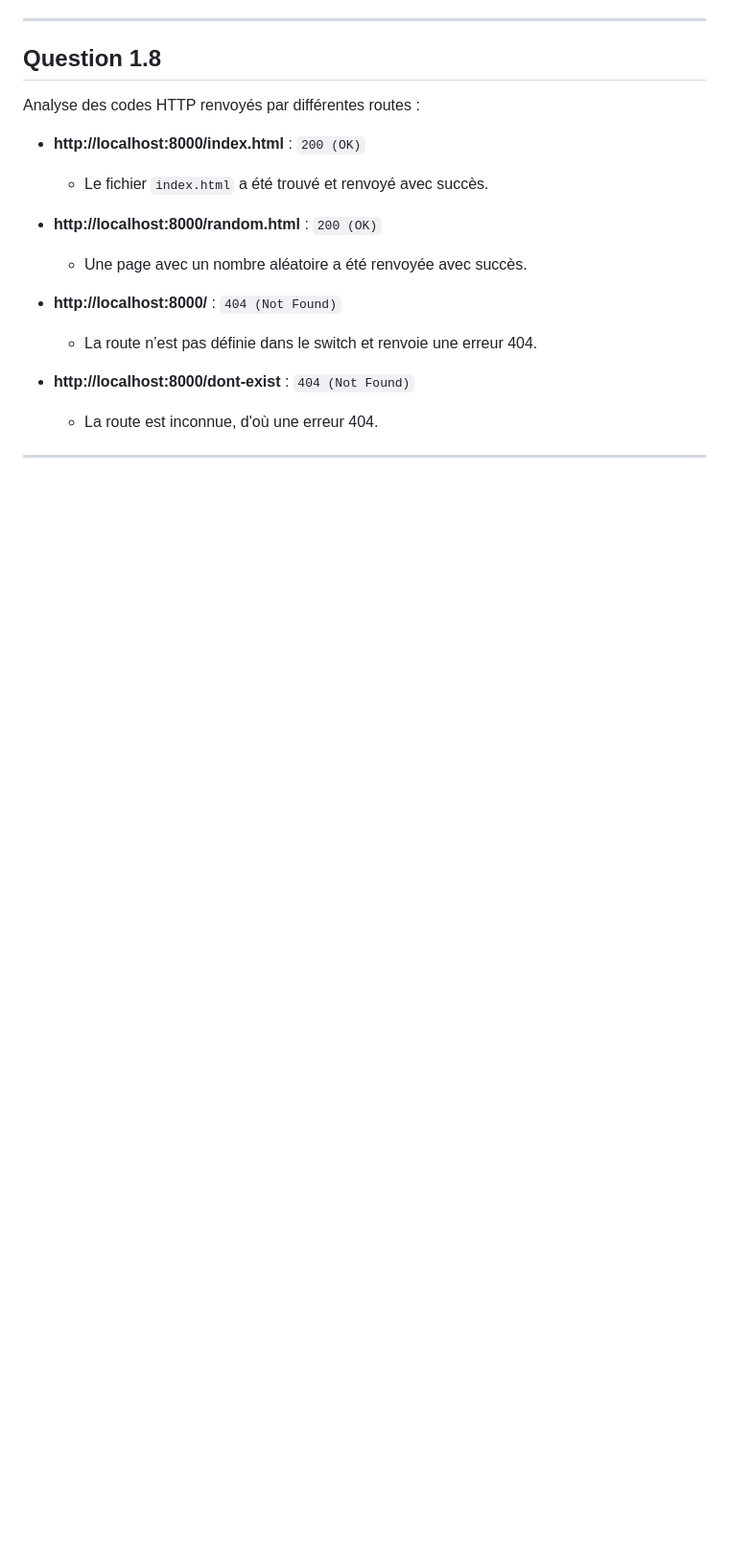
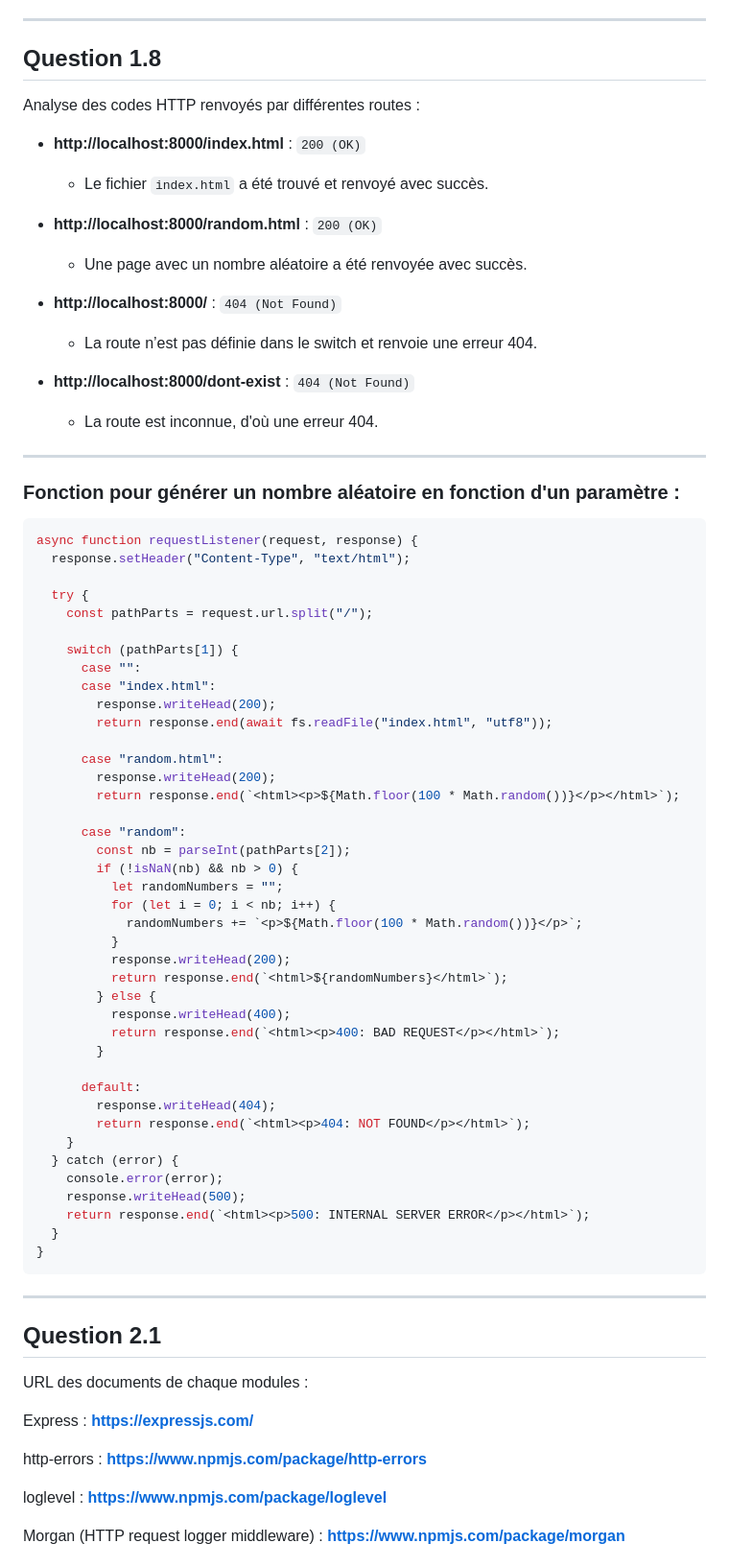
Before and after one commit to FanderFir2875/NGUYEN_ALEXANDRE_CC3, a Markdown page: README.md, the part around the change printed below. Shown: that part at 96% size. Drawn GitHub-style; blank space fills up the shorter version.

Commit message:
Commit 10
Question 2.2

````diff
--- a/README.md
+++ b/README.md
@@ -159,3 +159,62 @@ Analyse des codes HTTP renvoyés par différentes routes :
 
 
 ---
+
+### Fonction pour générer un nombre aléatoire en fonction d'un paramètre :
+```javascript
+async function requestListener(request, response) {
+  response.setHeader("Content-Type", "text/html");
+
+  try {
+    const pathParts = request.url.split("/");
+
+    switch (pathParts[1]) {
+      case "":
+      case "index.html":
+        response.writeHead(200);
+        return response.end(await fs.readFile("index.html", "utf8"));
+
+      case "random.html":
+        response.writeHead(200);
+        return response.end(`<html><p>${Math.floor(100 * Math.random())}</p></html>`);
+
+      case "random":
+        const nb = parseInt(pathParts[2]);
+        if (!isNaN(nb) && nb > 0) {
+          let randomNumbers = "";
+          for (let i = 0; i < nb; i++) {
+            randomNumbers += `<p>${Math.floor(100 * Math.random())}</p>`;
+          }
+          response.writeHead(200);
+          return response.end(`<html>${randomNumbers}</html>`);
+        } else {
+          response.writeHead(400);
+          return response.end(`<html><p>400: BAD REQUEST</p></html>`);
+        }
+
+      default:
+        response.writeHead(404);
+        return response.end(`<html><p>404: NOT FOUND</p></html>`);
+    }
+  } catch (error) {
+    console.error(error);
+    response.writeHead(500);
+    return response.end(`<html><p>500: INTERNAL SERVER ERROR</p></html>`);
+  }
+}
+```
+
+---
+
+## Question 2.1
+
+URL des documents de chaque modules :
+
+Express : **https://expressjs.com/**
+
+http-errors : **https://www.npmjs.com/package/http-errors**
+
+loglevel : **https://www.npmjs.com/package/loglevel**
+
+Morgan (HTTP request logger middleware) : **https://www.npmjs.com/package/morgan**
+
````
Also changed, not shown: other parts of README.md (+18 -0 lines), images_verification/image.png (added), images_verification/index.png (added), images_verification/random.png (added).
